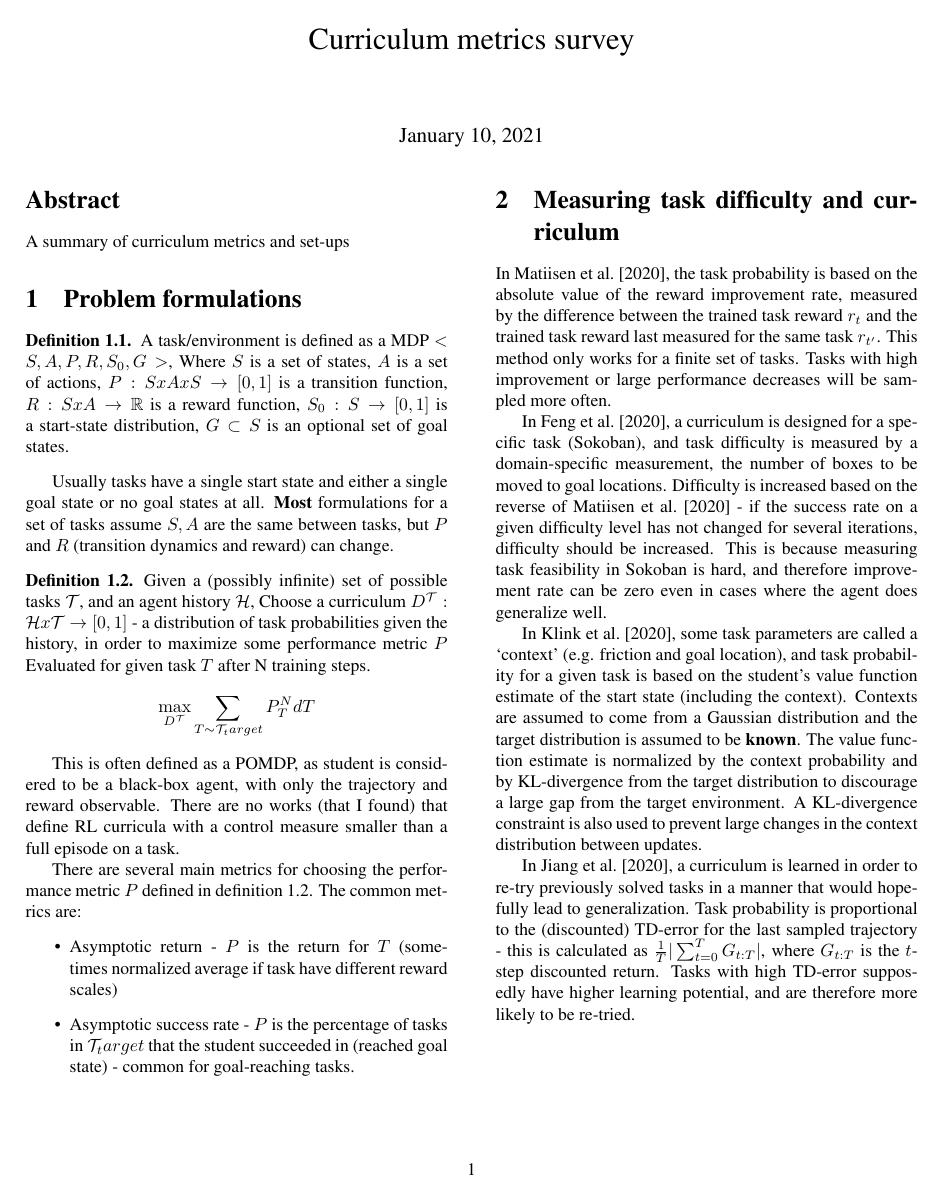
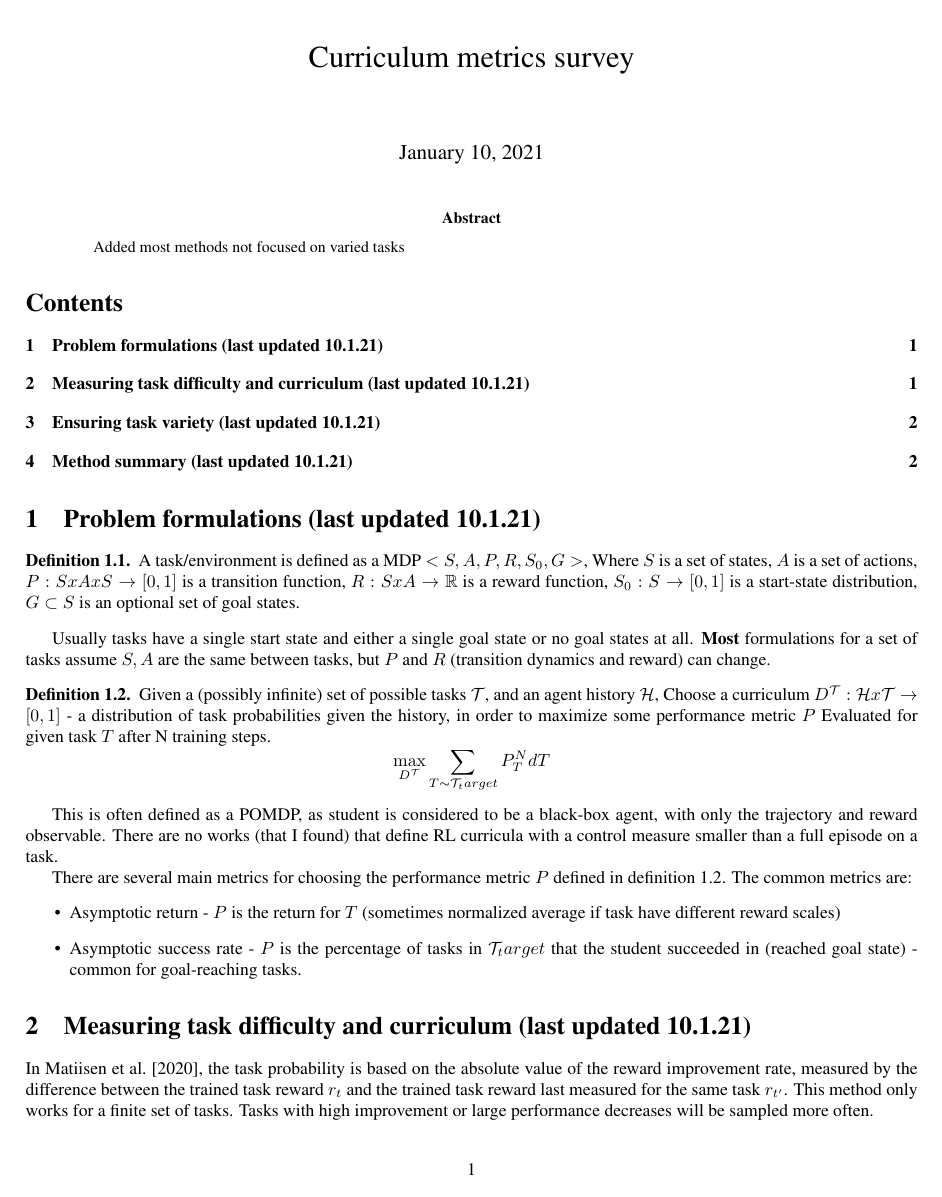
Before and after one commit to lioritan/phd-work, a LaTeX paper (curriculum_survey.tex): page 1 of 4 before the commit and page 1 of 3 after it. Compiled offline with pdfLaTeX; a missing bibliography style is replaced by a similar one.

Commit message:
Update curriculum_survey.tex

```diff
--- a/curriculum_survey.tex
+++ b/curriculum_survey.tex
@@ -5,7 +5,7 @@
 \setlength\textheight{9.0in} \setlength\textwidth{7.0in}
 \setlength\columnsep{0.375in} \newlength\titlebox \setlength\titlebox{2.25in}
 \setlength\headheight{0pt}  \setlength\headsep{0pt}
-\flushbottom \twocolumn \sloppy
+\flushbottom \sloppy
 
 \pdfpagewidth=8.5in
 \pdfpageheight=11in
@@ -37,12 +37,14 @@
 \begin{document}
 	\maketitle
 	\begin{abstract}
-		A summary of curriculum metrics and set-ups
+		Added most methods not focused on varied tasks
 	\end{abstract}
+
+\tableofcontents
 %%%%%%%%%%%%%%%%%%%%%%%%%%%%%%%%%%%%%%%%%%%%%%%%%%%%%%%%%%%%%%%%%%%%%%%%%%%%%%%%%%%%%%%%%%%%%%%%%
 
 %%%%%%%%%%%%%%%%%%%%%%%%%%%%%%%%%%%%%%%%%%%%%%%%%%%%%%%%%%%%%%%%%%%%%%%%%%%%%%%%%%%%%%%%%%%%%%%%%
-\section{Problem formulations} \label{sec:formulation}
+\section{Problem formulations (last updated 10.1.21)} \label{sec:formulation}
 %%%%%%%%%%%%%%%%%%%%%%%%%%%%%%%%%%%%%%%%%%%%%%%%%%%%%%%%%%%%%%%%%%%%%%%%%%%%%%%%%%%%%%%%%%%%%%%%%
 \begin{defn}
 	A task/environment is defined as a MDP $<S,A,P,R,S_0,G>$,
@@ -75,7 +77,7 @@ The common metrics are:
 
 
 %%%%%%%%%%%%%%%%%%%%%%%%%%%%%%%%%%%%%%%%%%%%%%%%%%%%%%%%%%%%%%%%%%%%%%%%%%%%%%%%%%%%%%%%%%%%%%%%%
-\section{Measuring task difficulty and curriculum} \label{sec:difficulty}
+\section{Measuring task difficulty and curriculum (last updated 10.1.21)} \label{sec:difficulty}
 %%%%%%%%%%%%%%%%%%%%%%%%%%%%%%%%%%%%%%%%%%%%%%%%%%%%%%%%%%%%%%%%%%%%%%%%%%%%%%%%%%%%%%%%%%%%%%%%%
 
 In \cite{Matiisen2020}, the task probability is based on the absolute value of the reward improvement rate, measured by the difference between the trained task reward $r_t$ and the trained task reward last measured for the same task $r_{t'}$.
```
Also changed, not shown: curriculum_survey.tex (4 more changed lines).
